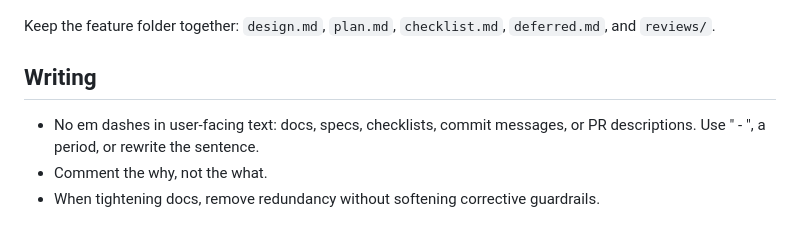
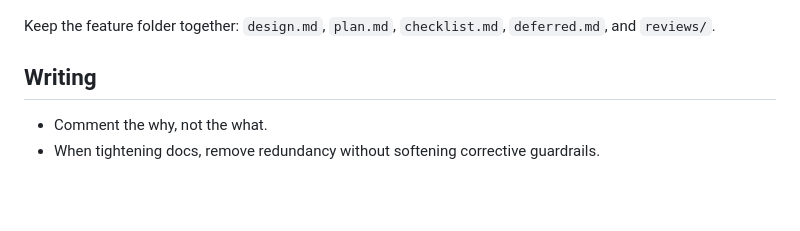
Before and after one commit to divad12/dotfiles, a Markdown page: .claude/AGENTS.md, the part around the change. Drawn GitHub-style; blank space fills up the shorter version.

Commit message:
Remove em dash guidance

```diff
--- a/.claude/AGENTS.md
+++ b/.claude/AGENTS.md
@@ -38,7 +38,6 @@ Keep the feature folder together: `design.md`, `plan.md`, `checklist.md`,
 
 ## Writing
 
-- No em dashes in user-facing text: docs, specs, checklists, commit messages, or PR descriptions. Use " - ", a period, or rewrite the sentence.
 - Comment the why, not the what.
 - When tightening docs, remove redundancy without softening corrective guardrails.
 
```
